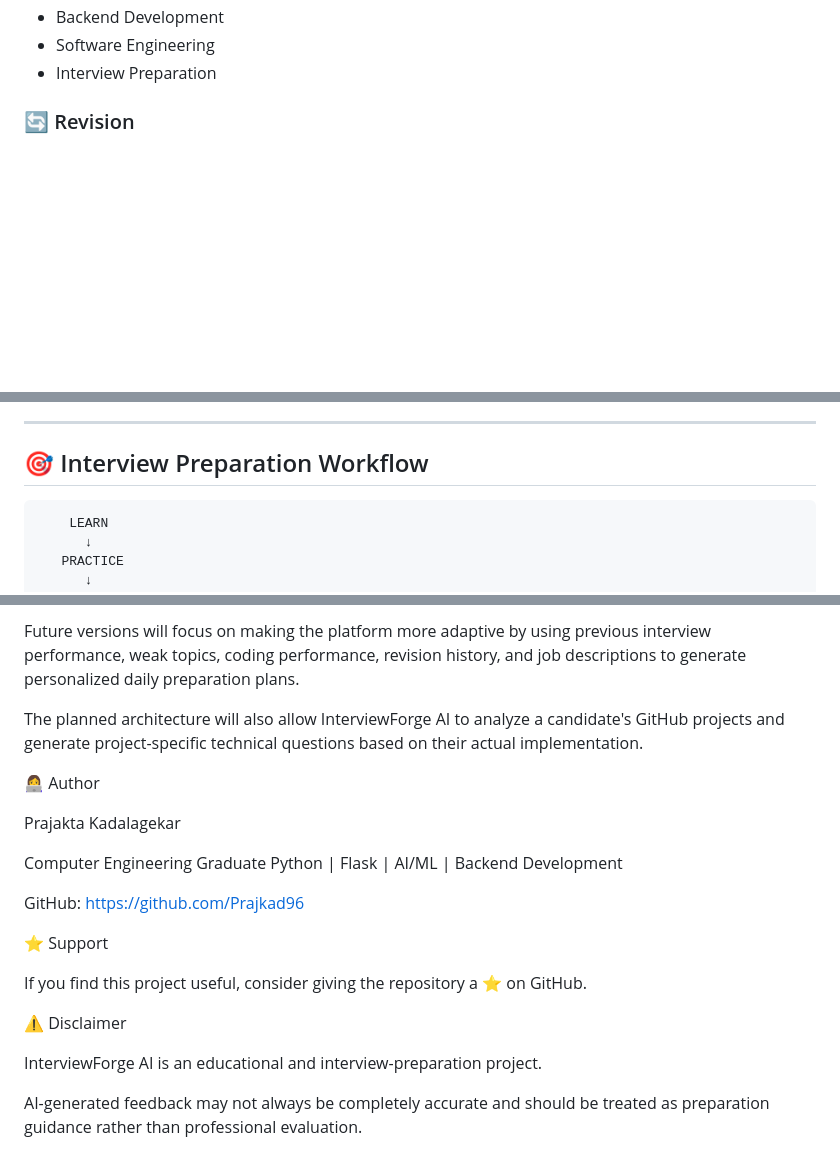
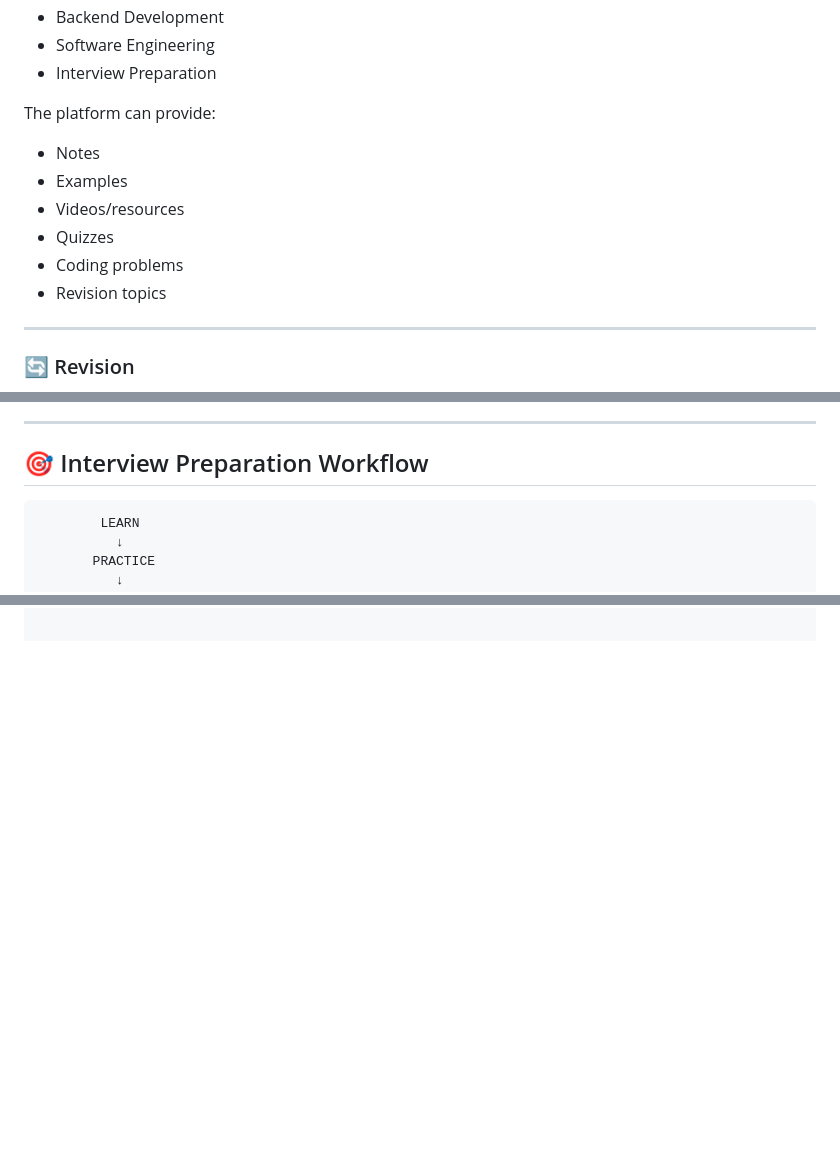
Before and after one commit to Prajkad96/interviewforge-ai, a Markdown page: README.md, 3 parts joined by grey strips. Drawn GitHub-style; blank space fills up the shorter version.

````diff
--- a/README.md
+++ b/README.md
@@ -163,7 +163,16 @@ Learning areas include:
 - Software Engineering
 - Interview Preparation
 
+The platform can provide:
 
+- Notes
+- Examples
+- Videos/resources
+- Quizzes
+- Coding problems
+- Revision topics
+
+---
 
 ### 🔄 Revision
 
@@ -201,6 +210,7 @@ The goal is to help candidates understand their strengths, weaknesses, and overa
 
 ## 🎯 Interview Preparation Workflow
 
+```text
         LEARN
           ↓
        PRACTICE
@@ -390,23 +230,0 @@ Students preparing for technical interviews
-Future versions will focus on making the platform more adaptive by using previous interview performance, weak topics, coding performance, revision history, and job descriptions to generate personalized daily preparation plans.
-
-The planned architecture will also allow InterviewForge AI to analyze a candidate's GitHub projects and generate project-specific technical questions based on their actual implementation.
-
-👩‍💻 Author
-
-Prajakta Kadalagekar
-
-Computer Engineering Graduate
-Python | Flask | AI/ML | Backend Development
-
-GitHub:
-https://github.com/Prajkad96
-
-⭐ Support
-
-If you find this project useful, consider giving the repository a ⭐ on GitHub.
-
-⚠️ Disclaimer
-
-InterviewForge AI is an educational and interview-preparation project.
-
-AI-generated feedback may not always be completely accurate and should be treated as preparation guidance rather than professional evaluation.
````
Also changed, not shown: other parts of README.md (+0 -169 lines).
